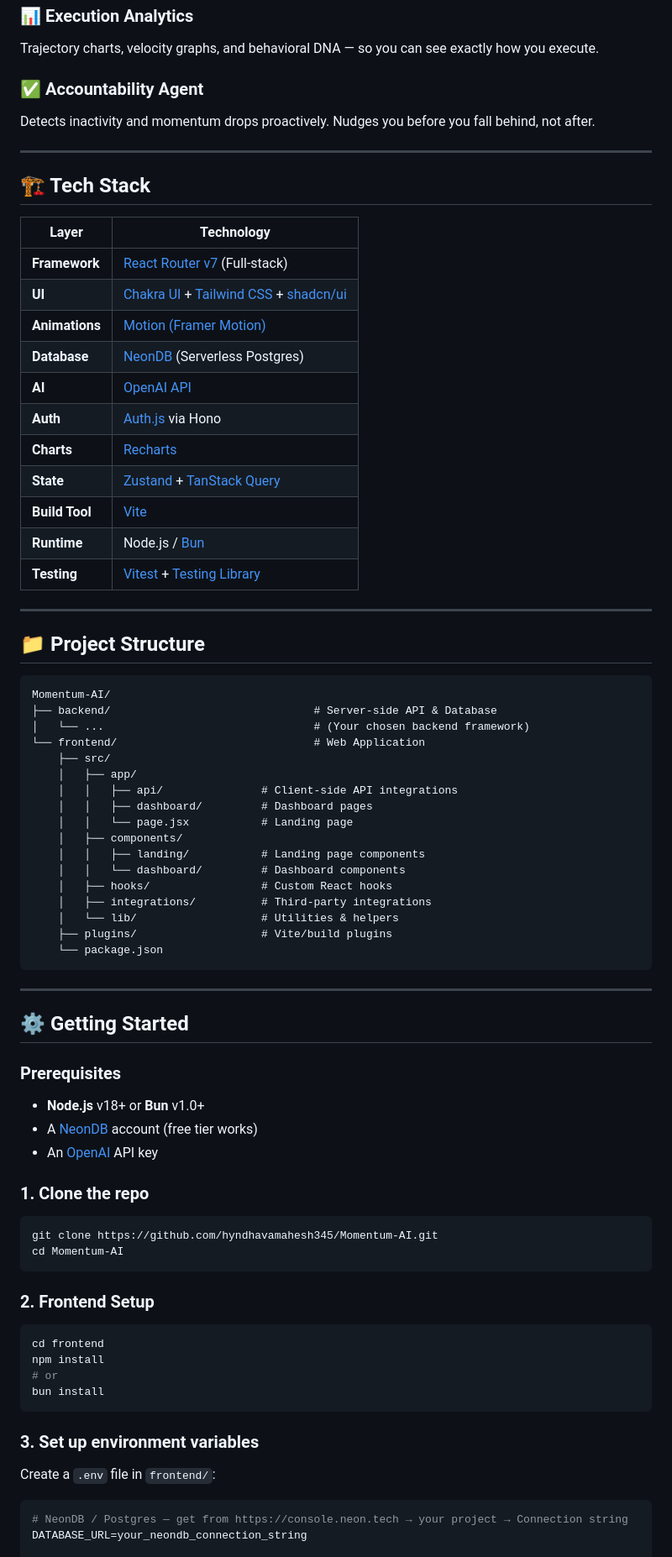
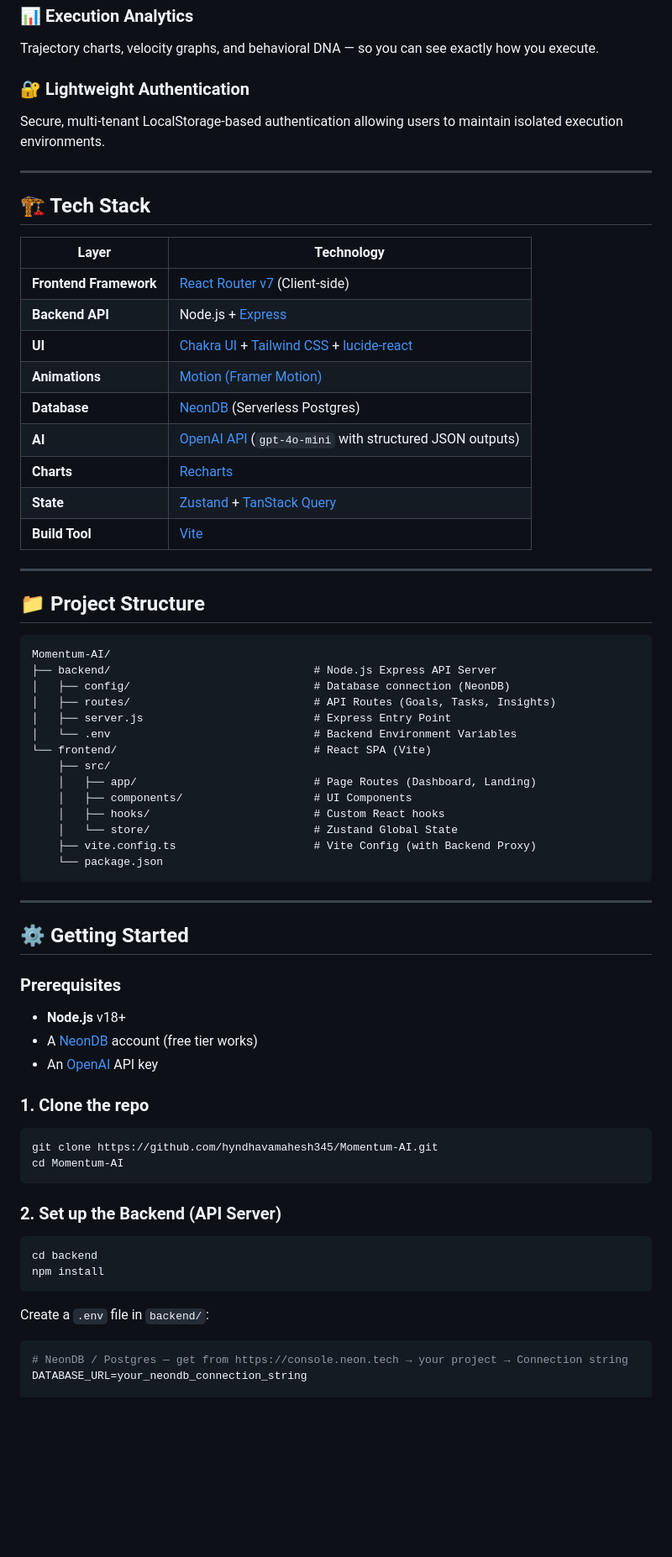
Before and after one commit to hyndhavamahesh345/Momentum-AI, a Markdown page: README.md, the part around one of its changes. Shown at 84% size. Drawn GitHub-style; blank space fills up the shorter version.

Commit message:
docs: update README with decoupled architecture and auth features

````diff
--- a/README.md
+++ b/README.md
@@ -35,8 +35,8 @@ When you fall behind, the AI automatically reprioritizes your queue and gives yo
 ### 📊 Execution Analytics
 Trajectory charts, velocity graphs, and behavioral DNA — so you can see exactly how you execute.
 
-### ✅ Accountability Agent
-Detects inactivity and momentum drops proactively. Nudges you before you fall behind, not after.
+### 🔐 Lightweight Authentication
+Secure, multi-tenant LocalStorage-based authentication allowing users to maintain isolated execution environments.
 
 ---
 
@@ -44,17 +44,15 @@ Detects inactivity and momentum drops proactively. Nudges you before you fall be
 
 | Layer | Technology |
 |-------|-----------|
-| **Framework** | [React Router v7](https://reactrouter.com/) (Full-stack) |
-| **UI** | [Chakra UI](https://chakra-ui.com/) + [Tailwind CSS](https://tailwindcss.com/) + [shadcn/ui](https://ui.shadcn.com/) |
+| **Frontend Framework** | [React Router v7](https://reactrouter.com/) (Client-side) |
+| **Backend API** | Node.js + [Express](https://expressjs.com/) |
+| **UI** | [Chakra UI](https://chakra-ui.com/) + [Tailwind CSS](https://tailwindcss.com/) + [lucide-react](https://lucide.dev/) |
 | **Animations** | [Motion (Framer Motion)](https://motion.dev/) |
 | **Database** | [NeonDB](https://neon.tech/) (Serverless Postgres) |
-| **AI** | [OpenAI API](https://platform.openai.com/) |
-| **Auth** | [Auth.js](https://authjs.dev/) via Hono |
+| **AI** | [OpenAI API](https://platform.openai.com/) (`gpt-4o-mini` with structured JSON outputs) |
 | **Charts** | [Recharts](https://recharts.org/) |
 | **State** | [Zustand](https://zustand-demo.pmnd.rs/) + [TanStack Query](https://tanstack.com/query) |
 | **Build Tool** | [Vite](https://vitejs.dev/) |
-| **Runtime** | Node.js / [Bun](https://bun.sh/) |
-| **Testing** | [Vitest](https://vitest.dev/) + [Testing Library](https://testing-library.com/) |
 
 ---
 
@@ -62,21 +60,18 @@ Detects inactivity and momentum drops proactively. Nudges you before you fall be
 
 ```
 Momentum-AI/
-├── backend/                               # Server-side API & Database
-│   └── ...                                # (Your chosen backend framework)
-└── frontend/                              # Web Application
+├── backend/                               # Node.js Express API Server
+│   ├── config/                            # Database connection (NeonDB)
+│   ├── routes/                            # API Routes (Goals, Tasks, Insights)
+│   ├── server.js                          # Express Entry Point
+│   └── .env                               # Backend Environment Variables
+└── frontend/                              # React SPA (Vite)
     ├── src/
-    │   ├── app/
-    │   │   ├── api/               # Client-side API integrations
-    │   │   ├── dashboard/         # Dashboard pages
-    │   │   └── page.jsx           # Landing page
-    │   ├── components/
-    │   │   ├── landing/           # Landing page components
-    │   │   └── dashboard/         # Dashboard components
-    │   ├── hooks/                 # Custom React hooks
-    │   ├── integrations/          # Third-party integrations
-    │   └── lib/                   # Utilities & helpers
-    ├── plugins/                   # Vite/build plugins
+    │   ├── app/                           # Page Routes (Dashboard, Landing)
+    │   ├── components/                    # UI Components
+    │   ├── hooks/                         # Custom React hooks
+    │   └── store/                         # Zustand Global State
+    ├── vite.config.ts                     # Vite Config (with Backend Proxy)
     └── package.json
 ```
 
@@ -86,7 +81,7 @@ Momentum-AI/
 
 ### Prerequisites
 
-- **Node.js** v18+ or **Bun** v1.0+
+- **Node.js** v18+
 - A [NeonDB](https://neon.tech/) account (free tier works)
 - An [OpenAI](https://platform.openai.com/) API key
 
@@ -97,18 +92,14 @@ git clone https://github.com/hyndhavamahesh345/Momentum-AI.git
 cd Momentum-AI
 ```
 
-### 2. Frontend Setup
+### 2. Set up the Backend (API Server)
 
 ```bash
-cd frontend
+cd backend
 npm install
-# or
-bun install
 ```
 
-### 3. Set up environment variables
-
-Create a `.env` file in `frontend/`:
+Create a `.env` file in `backend/`:
 
 ```env
 # NeonDB / Postgres — get from https://console.neon.tech → your project → Connection string
````
Also changed, not shown: other parts of README.md (+27 -19 lines).
